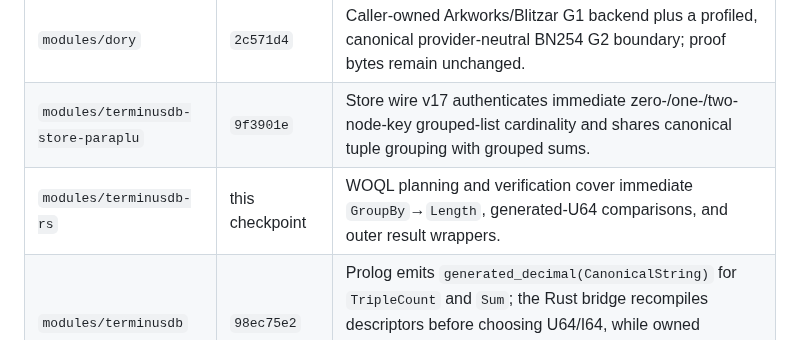
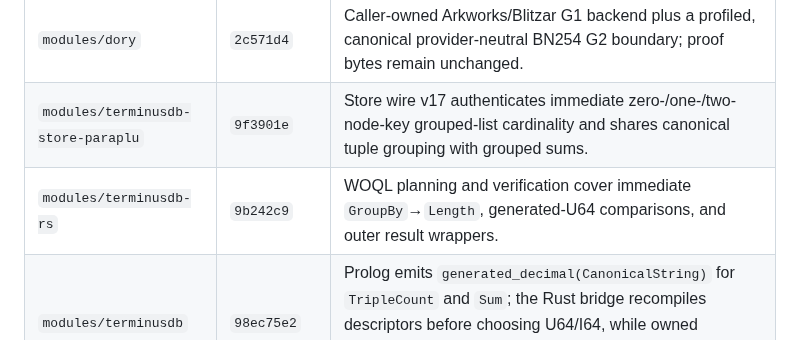
Before and after one commit to ParapluOU/terminusdb-rs, a Markdown page: docs/WOQL_QUERY_PROOF_GPU_HANDOFF.md, the part around the change. Rendered like a GitHub page.

Commit message:
docs(proof): pin grouped length checkpoint

```diff
--- a/docs/WOQL_QUERY_PROOF_GPU_HANDOFF.md
+++ b/docs/WOQL_QUERY_PROOF_GPU_HANDOFF.md
@@ -17,7 +17,7 @@ policy, not Store policy.
 | --- | --- | --- |
 | `modules/dory` | `2c571d4` | Caller-owned Arkworks/Blitzar G1 backend plus a profiled, canonical provider-neutral BN254 G2 boundary; proof bytes remain unchanged. |
 | `modules/terminusdb-store-paraplu` | `9f3901e` | Store wire v17 authenticates immediate zero-/one-/two-node-key grouped-list cardinality and shares canonical tuple grouping with grouped sums. |
-| `modules/terminusdb-rs` | this checkpoint | WOQL planning and verification cover immediate `GroupBy`→`Length`, generated-U64 comparisons, and outer result wrappers. |
+| `modules/terminusdb-rs` | `9b242c9` | WOQL planning and verification cover immediate `GroupBy`→`Length`, generated-U64 comparisons, and outer result wrappers. |
 | `modules/terminusdb` | `98ec75e2` | Prolog emits `generated_decimal(CanonicalString)` for `TripleCount` and `Sum`; the Rust bridge recompiles descriptors before choosing U64/I64, while owned CPU/Blitzar prover selection remains application-controlled. |
 
 The canonical proof input is `woql2::Query`, not JSON-LD bytes. At the server
```
